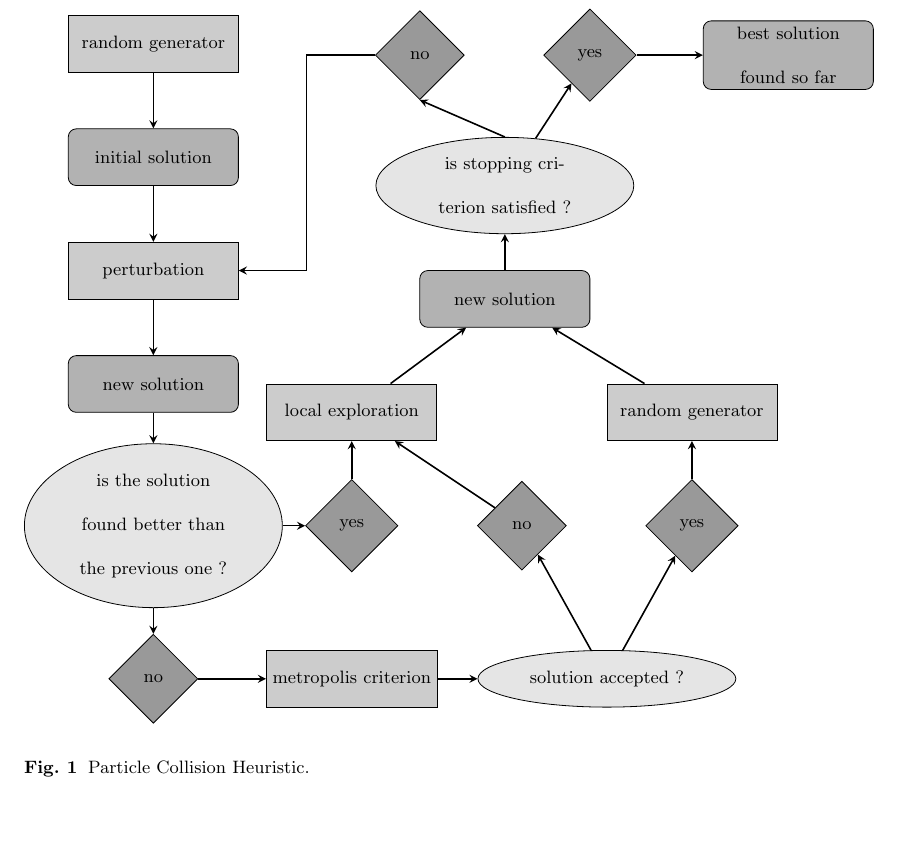
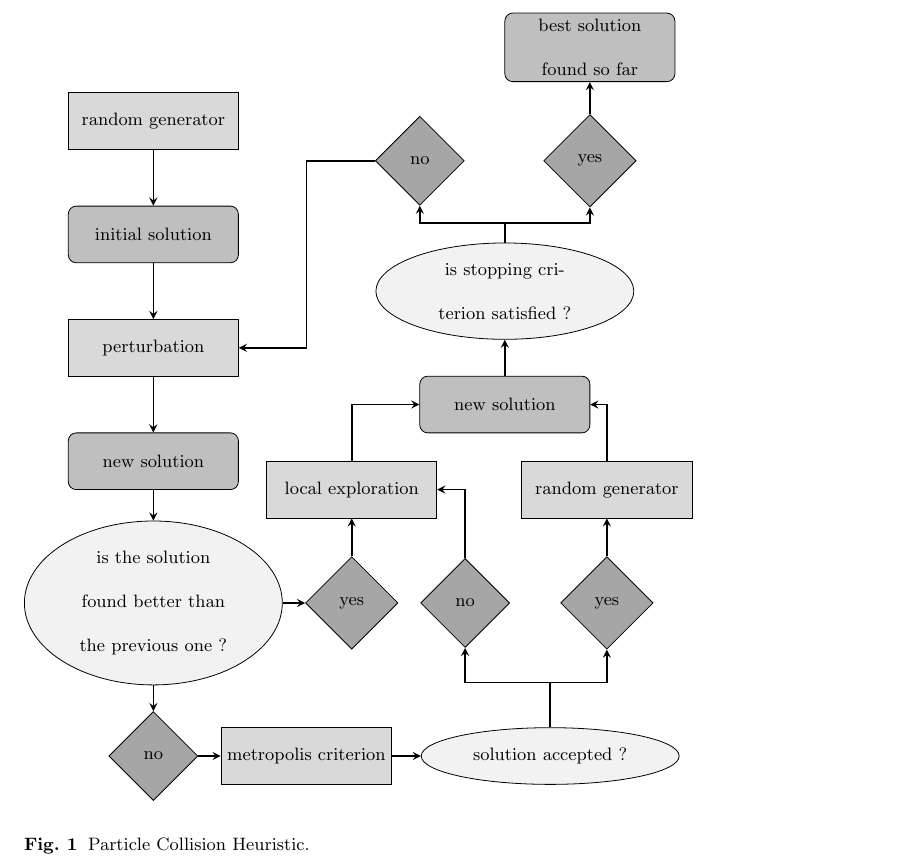
Before and after one commit to tbfraga/paper-similar-particle-collision-for-the-job-shop-scheduling-problem, a LaTeX paper (manuscript/(2023) Fraga & Silva Neto.tex): part of page 3 of 5 before the commit and part of page 4 of 5 after it, cut so that both start at the same text, the shorter picture padded with empty space. Compiled offline with pdfLaTeX.

Commit message:
arranging arrows and colors in figure 1

```diff
--- a/manuscript/(2023) Fraga & Silva Neto.tex
+++ b/manuscript/(2023) Fraga & Silva Neto.tex
@@ -54,35 +54,35 @@ minimum width=3cm,
 minimum height=1cm,
 text centered,
 draw=black,
-fill=black!20]
+fill=black!15]
 
 \tikzstyle{finalOperation} = [rectangle, rounded corners, text width=2.5 cm,
 minimum width=3cm,
 minimum height=1cm,
 text badly centered,
 draw=black,
-fill=black!30]
+fill=black!25]
 
 \tikzstyle{result} = [rectangle, rounded corners,
 minimum width=3cm,
 minimum height=1cm,
 text centered,
 draw=black,
-fill=black!30]
+fill=black!25]
 
 \tikzstyle{question} = [ellipse, text width=3cm,
 minimum width=3cm,
 minimum height=1cm,
 text centered,
 draw=black,
-fill=black!10]
+fill=black!05]
 
 \tikzstyle{answer} = [diamond, text width=1cm,
 minimum width=1cm,
 minimum height=1cm,
 text centered,
 draw=black,
-fill=black!40]
+fill=black!35]
 
 \tikzstyle{line} = [thick,-,>=stealth]
 \tikzstyle{arrow} = [thick,->,>=stealth]
@@ -170,19 +172,21 @@ In Similar Particle Collision heuristic (Fig. \ref{fig:PCH}) the functions, Dist
 \draw [arrow] (q1) -- (a11);
 \draw [arrow] (a11) -- (met);
 \draw [arrow] (met) -- (q2);
-\draw [arrow] (q2) -- (a21);
-\draw [arrow] (a21) -- (lcExp);
-\draw [arrow] (q2) -- (a22);
+\draw [line] (q2.north) -- (q21.center);
+\draw [arrow] (q21.center) -| (a21.south);
+\draw [arrow] (a21.north) |- (lcExp);
+\draw [arrow] (q21.center) -| (a22.south);
 \draw [arrow] (a22) -- (newRandom);
 \draw [arrow] (q1) -- (a12);
 \draw [arrow] (a12) -- (lcExp);
-\draw [arrow] (lcExp) -- (newNewSol);
-\draw [arrow] (newRandom) -- (newNewSol);
+\draw [arrow] (lcExp.north) |- (newNewSol);
+\draw [arrow] (newRandom.north) |- (newNewSol);
 \draw [arrow] (newNewSol) -- (q3);
-\draw [arrow] (q3.north) -- (a31.south);
+\draw [arrow] (q31.center) -| (a31.south);
 \draw [line] (a31) -- (a311.center);
 \draw [arrow] (a311.center) |- (perturbation.east);
-\draw [arrow] (q3) -- (a32);
+\draw [line] (q3) -- (q31.center);
+\draw [arrow] (q31.center) -| (a32);
 \draw [arrow] (a32) -- (stop);
 \end{tikzpicture}
 \caption{Particle Collision Heuristic.}
```
Also changed, not shown: manuscript/(2023) Fraga & Silva Neto.pdf (added), manuscript/(2023) Fraga & Silva Neto.tex (12 more changed lines).
